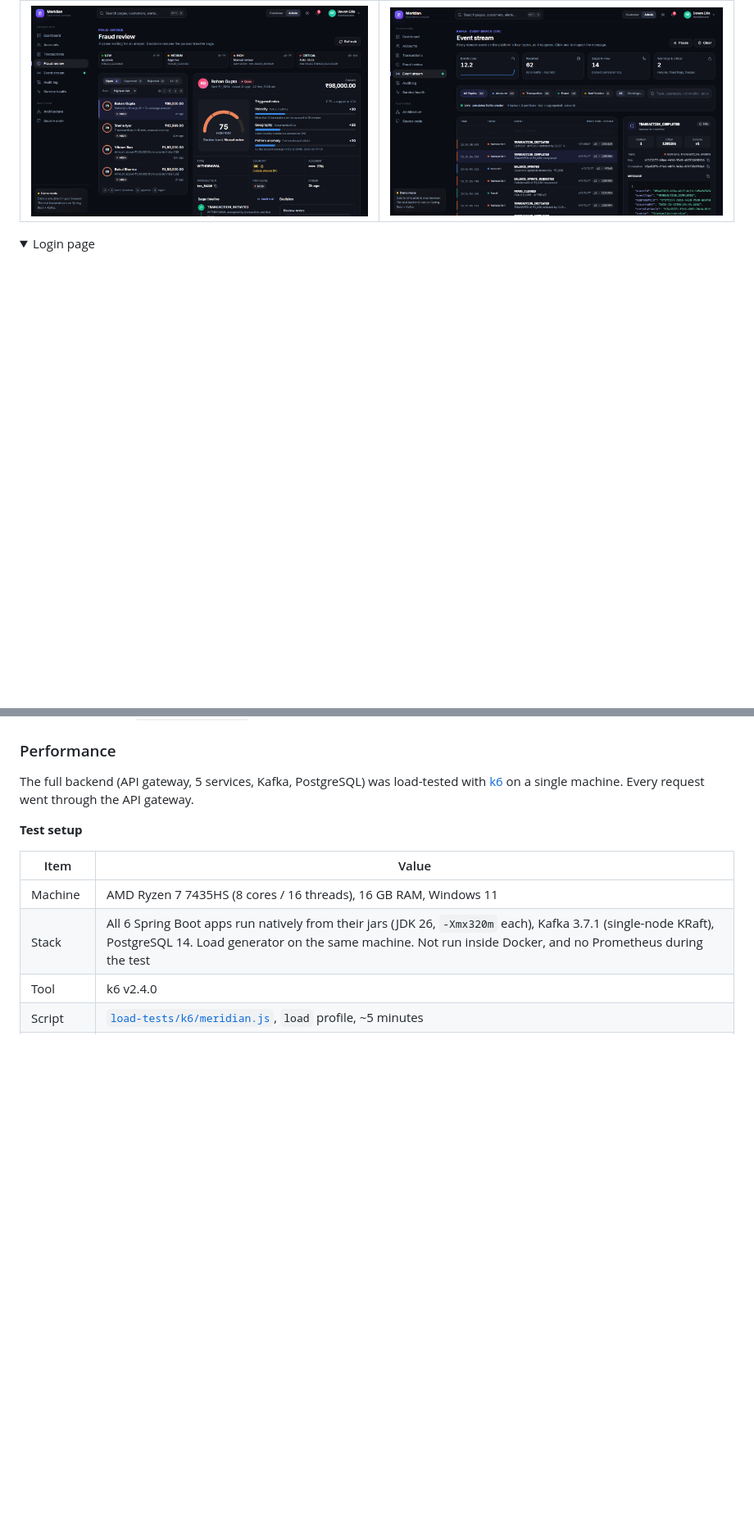
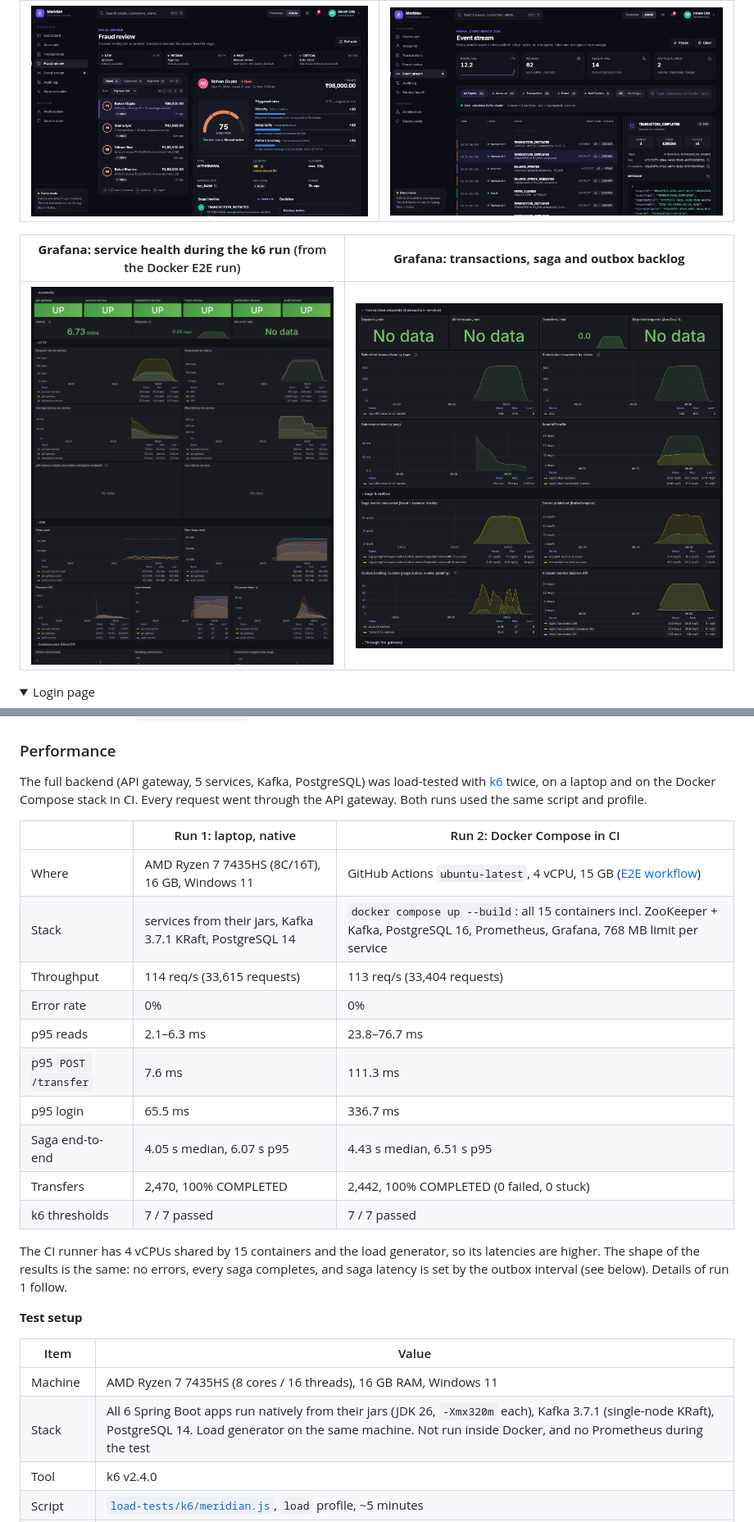
Before and after one commit to prabuddh148/banking-platform, a Markdown page: README.md, 2 parts joined by grey strips. Shown at 82% size. GitHub-like rendering; pictures changed too: docs/screenshots/grafana-service-health.png (added), docs/screenshots/grafana-transaction-overview.png (added); folded sections open; blank space fills up the shorter version.

```diff
--- a/README.md
+++ b/README.md
@@ -43,6 +44,10 @@ These come from the live demo, which runs in mock mode.
 | ![Dashboard](docs/screenshots/dashboard.png) | ![Transfer](docs/screenshots/transfer.png) |
 | **Admin: fraud review** (risk score, triggered rules, saga timeline) | **Admin: live Kafka event stream** |
 | ![Fraud review](docs/screenshots/fraud-review.png) | ![Event stream](docs/screenshots/event-stream.png) |
+
+| **Grafana: service health during the k6 run** (from the Docker E2E run) | **Grafana: transactions, saga and outbox backlog** |
+|---|---|
+| ![Grafana service health](docs/screenshots/grafana-service-health.png) | ![Grafana transaction overview](docs/screenshots/grafana-transaction-overview.png) |
 
 <details><summary>Login page</summary>
 
@@ -71,7 +76,25 @@ removing them on purpose.
 ### Performance
 
 The full backend (API gateway, 5 services, Kafka, PostgreSQL) was load-tested with
-[k6](https://k6.io/) on a single machine. Every request went through the API gateway.
+[k6](https://k6.io/) twice, on a laptop and on the Docker Compose stack in CI. Every request went
+through the API gateway. Both runs used the same script and profile.
+
+| | Run 1: laptop, native | Run 2: Docker Compose in CI |
+|---|---|---|
+| Where | AMD Ryzen 7 7435HS (8C/16T), 16 GB, Windows 11 | GitHub Actions `ubuntu-latest`, 4 vCPU, 15 GB ([E2E workflow](.github/workflows/e2e.yml)) |
+| Stack | services from their jars, Kafka 3.7.1 KRaft, PostgreSQL 14 | `docker compose up --build`: all 15 containers incl. ZooKeeper + Kafka, PostgreSQL 16, Prometheus, Grafana, 768 MB limit per service |
+| Throughput | 114 req/s (33,615 requests) | 113 req/s (33,404 requests) |
+| Error rate | 0% | 0% |
+| p95 reads | 2.1–6.3 ms | 23.8–76.7 ms |
+| p95 `POST /transfer` | 7.6 ms | 111.3 ms |
+| p95 login | 65.5 ms | 336.7 ms |
+| Saga end-to-end | 4.05 s median, 6.07 s p95 | 4.43 s median, 6.51 s p95 |
+| Transfers | 2,470, 100% COMPLETED | 2,442, 100% COMPLETED (0 failed, 0 stuck) |
+| k6 thresholds | 7 / 7 passed | 7 / 7 passed |
+
+The CI runner has 4 vCPUs shared by 15 containers and the load generator, so its latencies are higher.
+The shape of the results is the same: no errors, every saga completes, and saga latency is set by
+the outbox interval (see below). Details of run 1 follow.
 
 **Test setup**
 
```
Also changed, not shown: other parts of README.md (+9 -5 lines).
